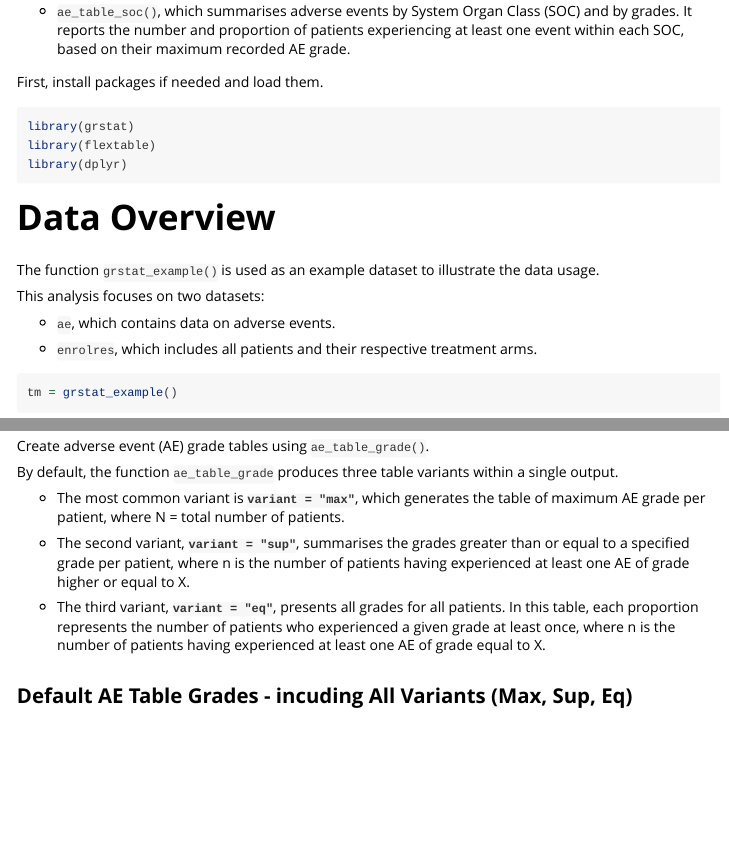
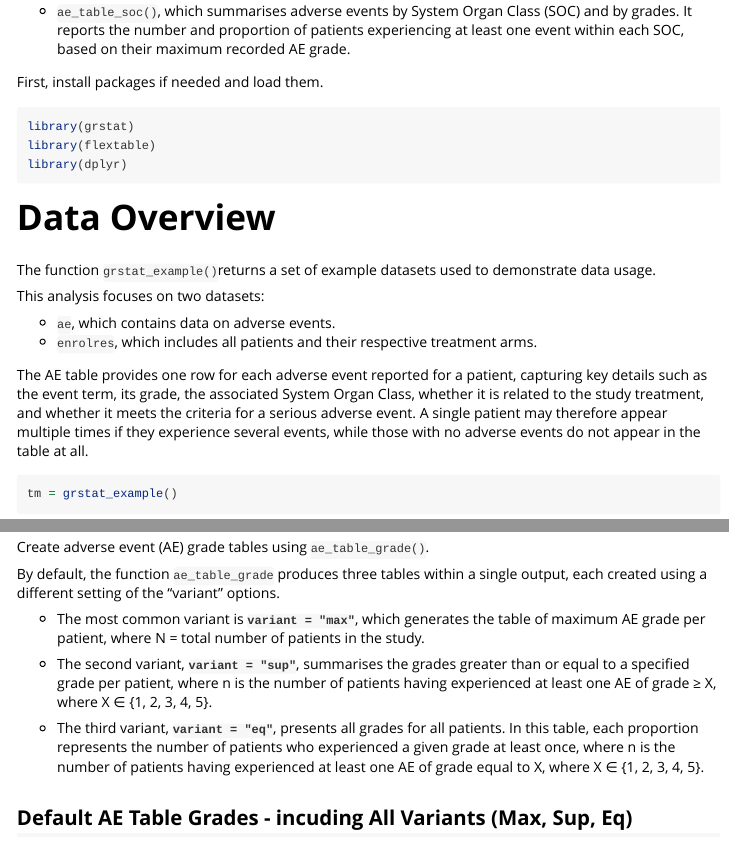
Before and after one commit to Oncostat/grstat, an R Markdown document (vignettes/adverse_events.Rmd): the page in a window 1100 px wide, from 300 px down, and a second part further down, joined at a grey line. Rendered offline with R 4.5, knitr and Pandoc, with nearby package versions; some code elsewhere in the file could not run offline; long lines of code are wrapped; common packages that the code uses without loading them are loaded.

Commit message:
commentaire de charlotte part 1

````diff
--- a/vignettes/adverse_events.Rmd
+++ b/vignettes/adverse_events.Rmd
@@ -31,13 +29,14 @@ library(dplyr)
 
 # Data Overview
 
-The function `grstat_example()` is used as an example dataset to illustrate the data usage.
+The function `grstat_example()`returns a set of example datasets used to demonstrate data usage.
 
 This analysis focuses on two datasets:
 
 -   `ae`, which contains data on adverse events.
+-   `enrolres`, which includes all patients and their respective treatment arms.
 
--   `enrolres`, which includes all patients and their respective treatment arms.
+The AE table provides one row for each adverse event reported for a patient, capturing key details such as the event term, its grade, the associated System Organ Class, whether it is related to the study treatment, and whether it meets the criteria for a serious adverse event. A single patient may therefore appear multiple times if they experience several events, while those with no adverse events do not appear in the table at all.
 
 ```{r}
 
@@ -54,13 +53,13 @@ head(enrolres,4)
 
 Create adverse event (AE) grade tables using `ae_table_grade()`.
 
-By default, the function `ae_table_grade` produces three table variants within a single output.
+By default, the function `ae_table_grade` produces three tables within a single output, each created using a different setting of the "variant" options.
 
--   The most common variant is **`variant = "max"`**, which generates the table of maximum AE grade per patient, where N = total number of patients.
+-   The most common variant is **`variant = "max"`**, which generates the table of maximum AE grade per patient, where N = total number of patients in the study.
 
--   The second variant, **`variant = "sup"`**, summarises the grades greater than or equal to a specified grade per patient, where n is the number of patients having experienced at least one AE of grade higher or equal to X.
+-   The second variant, **`variant = "sup"`**, summarises the grades greater than or equal to a specified grade per patient, where n is the number of patients having experienced at least one AE of grade ≥  X, where X ∈ {1, 2, 3, 4, 5}.
 
--   The third variant, **`variant = "eq"`**, presents all grades for all patients. In this table, each proportion represents the number of patients who experienced a given grade at least once, where n is the number of patients having experienced at least one AE of grade equal to X.
+-   The third variant, **`variant = "eq"`**, presents all grades for all patients. In this table, each proportion represents the number of patients who experienced a given grade at least once, where n is the number of patients having experienced at least one AE of grade equal to X, where X ∈ {1, 2, 3, 4, 5}.
 
 ## Default AE Table Grades - incuding All Variants (Max, Sup, Eq)
 
````
Also changed, not shown: vignettes/adverse_events.Rmd (2 more changed lines).
